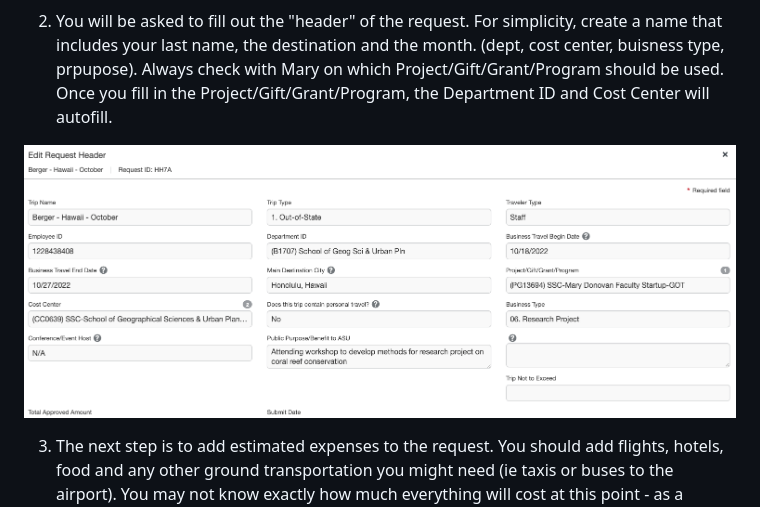
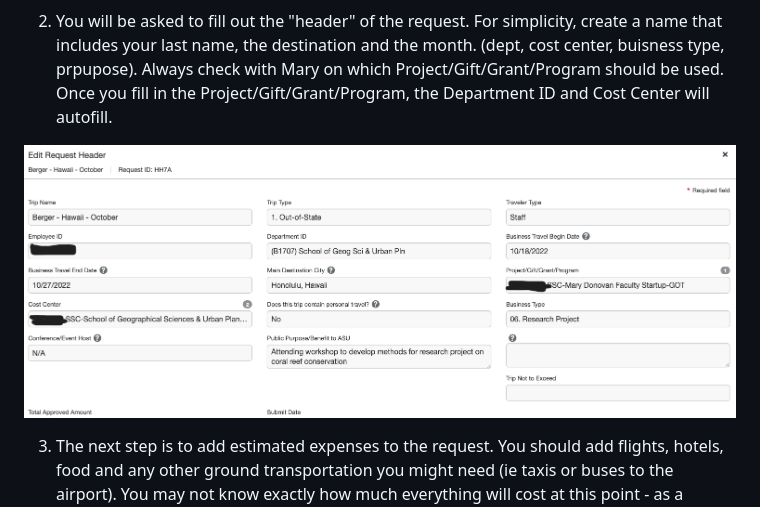
Before and after one commit to Donovan-Lab-at-ASU/Lab_Management, a Markdown page: travel_protocols/README.md, the part around the change. Drawn GitHub-style; pictures changed too: travel_protocols/screenshots/header-ex-redac.png (added).

Commit message:
redacted sensitive information from header screenshot

```diff
--- a/travel_protocols/README.md
+++ b/travel_protocols/README.md
@@ -12,7 +12,7 @@ ASU uses the Concur travel system, which you can login to [here](https://myasutr
 
 2. You will be asked to fill out the "header" of the request. For simplicity, create a name that includes your last name, the destination and the month. (dept, cost center, buisness type, prpupose). Always check with Mary on which Project/Gift/Grant/Program should be used. Once you fill in the Project/Gift/Grant/Program, the Department ID and Cost Center will autofill.
 
-![Example Header](./screenshots/header-ex.png)
+![Example Header](./screenshots/header-ex-redac.png)
 
 3. The next step is to add estimated expenses to the request. You should add flights, hotels, food and any other ground transportation you might need (ie taxis or buses to the airport). You may not know exactly how much everything will cost at this point - as a general rule of thumb, enter the maximum you think you will spend. You can always spend less than you request.
   - **Hotel costs**: Use the Department of Defense maximum lodging per diem for the location you are traveling - you can find that on this website [here](https://www.travel.dod.mil/Travel-Transportation-Rates/Per-Diem/Per-Diem-Rate-Lookup/). Multiply this rate by number of days you are staying in that location.
```
